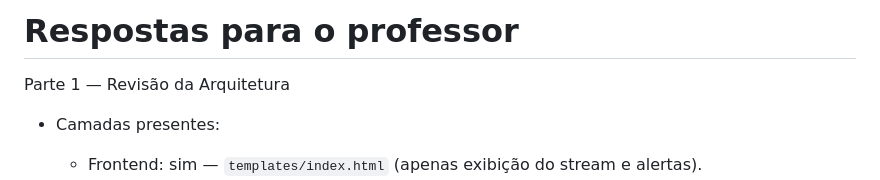
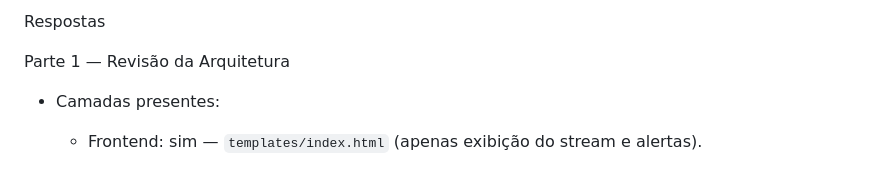
Before and after one commit to SamuelSadovnik/agrovision-ai, a Markdown page: respostas_professor.md, the part around the change. Rendered like a GitHub page.

Commit message:
refactor: update title in respostas_professor.md for clarity

```diff
--- a/respostas_professor.md
+++ b/respostas_professor.md
@@ -1,4 +1,4 @@
-# Respostas para o professor
+Respostas
 
 Parte 1 — Revisão da Arquitetura
 
```
